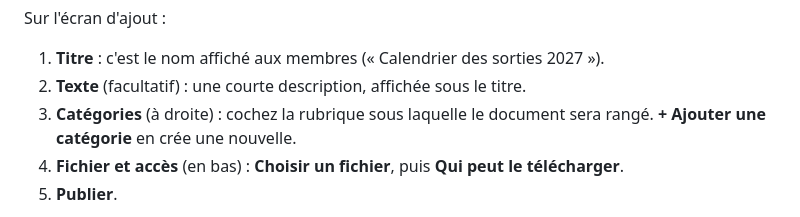
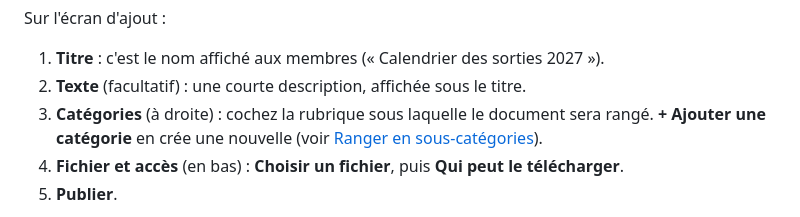
Before and after one commit to fhunkeler/sub_wp, a Markdown page: docs/documents-du-club.md, the part around one of its changes. GitHub-like rendering.

```diff
--- a/docs/documents-du-club.md
+++ b/docs/documents-du-club.md
@@ -33,7 +33,8 @@ Sur l'écran d'ajout :
 1. **Titre** : c'est le nom affiché aux membres (« Calendrier des sorties 2027 »).
 2. **Texte** (facultatif) : une courte description, affichée sous le titre.
 3. **Catégories** (à droite) : cochez la rubrique sous laquelle le document
-   sera rangé. **+ Ajouter une catégorie** en crée une nouvelle.
+   sera rangé. **+ Ajouter une catégorie** en crée une nouvelle (voir
+   [Ranger en sous-catégories](#ranger-en-sous-catégories)).
 4. **Fichier et accès** (en bas) : **Choisir un fichier**, puis **Qui peut le
    télécharger**.
 5. **Publier**.
```
Also changed, not shown: other parts of docs/documents-du-club.md (+29 -2 lines), docs/img/documents-du-club/arborescence.jpg (added), 5 other files.
